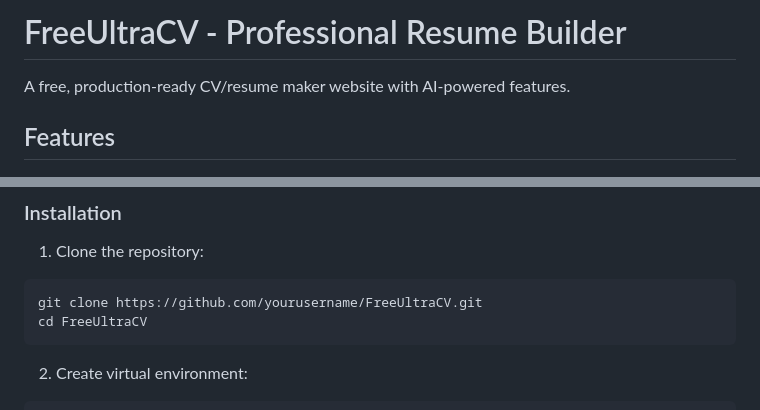
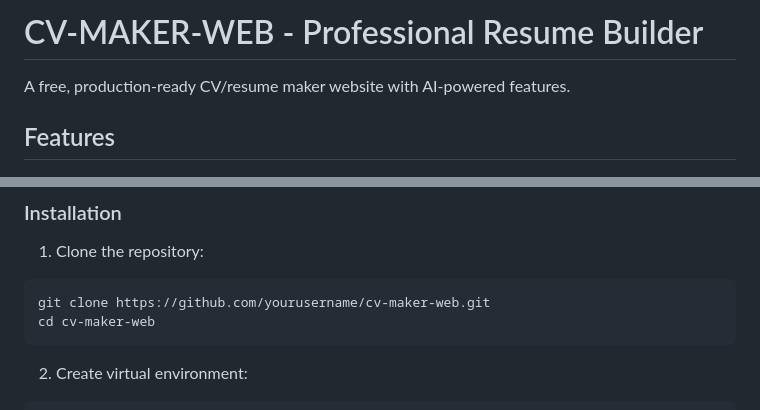
Before and after one commit to mahdi67436/cv-maker-web, a Markdown page: README.md, 2 parts joined by grey strips. GitHub-like rendering.

````diff
--- a/README.md
+++ b/README.md
@@ -1,4 +1,4 @@
-FreeUltraCV - Professional Resume Builder
+CV-MAKER-WEB - Professional Resume Builder
 ==========================================
 
 A free, production-ready CV/resume maker website with AI-powered features.
@@ -49,8 +49,8 @@ A free, production-ready CV/resume maker website with AI-powered features.
 
 1. Clone the repository:
 ```bash
-git clone https://github.com/yourusername/FreeUltraCV.git
-cd FreeUltraCV
+git clone https://github.com/yourusername/cv-maker-web.git
+cd cv-maker-web
 ```
 
 2. Create virtual environment:
````
